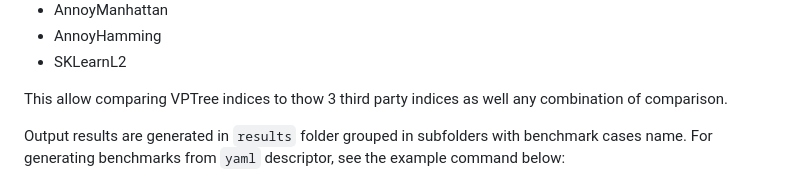
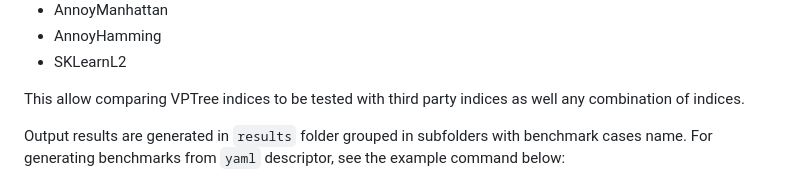
Before and after one commit to pablocael/pynear, a Markdown page: pyvptree/benchmark/README.md, the part around the change. GitHub-like rendering.

```diff
--- a/pyvptree/benchmark/README.md
+++ b/pyvptree/benchmark/README.md
@@ -80,7 +80,7 @@ Supported 3rd party indices are:
 - AnnoyHamming
 - SKLearnL2
 
- This allow comparing VPTree indices to thow 3 third party indices as well any combination of comparison.
+ This allow comparing VPTree indices to be tested with third party indices as well any combination of indices.
 
 Output results are generated in `results` folder grouped in subfolders with benchmark cases name.
 For generating benchmarks from `yaml` descriptor, see the example command below:
```
